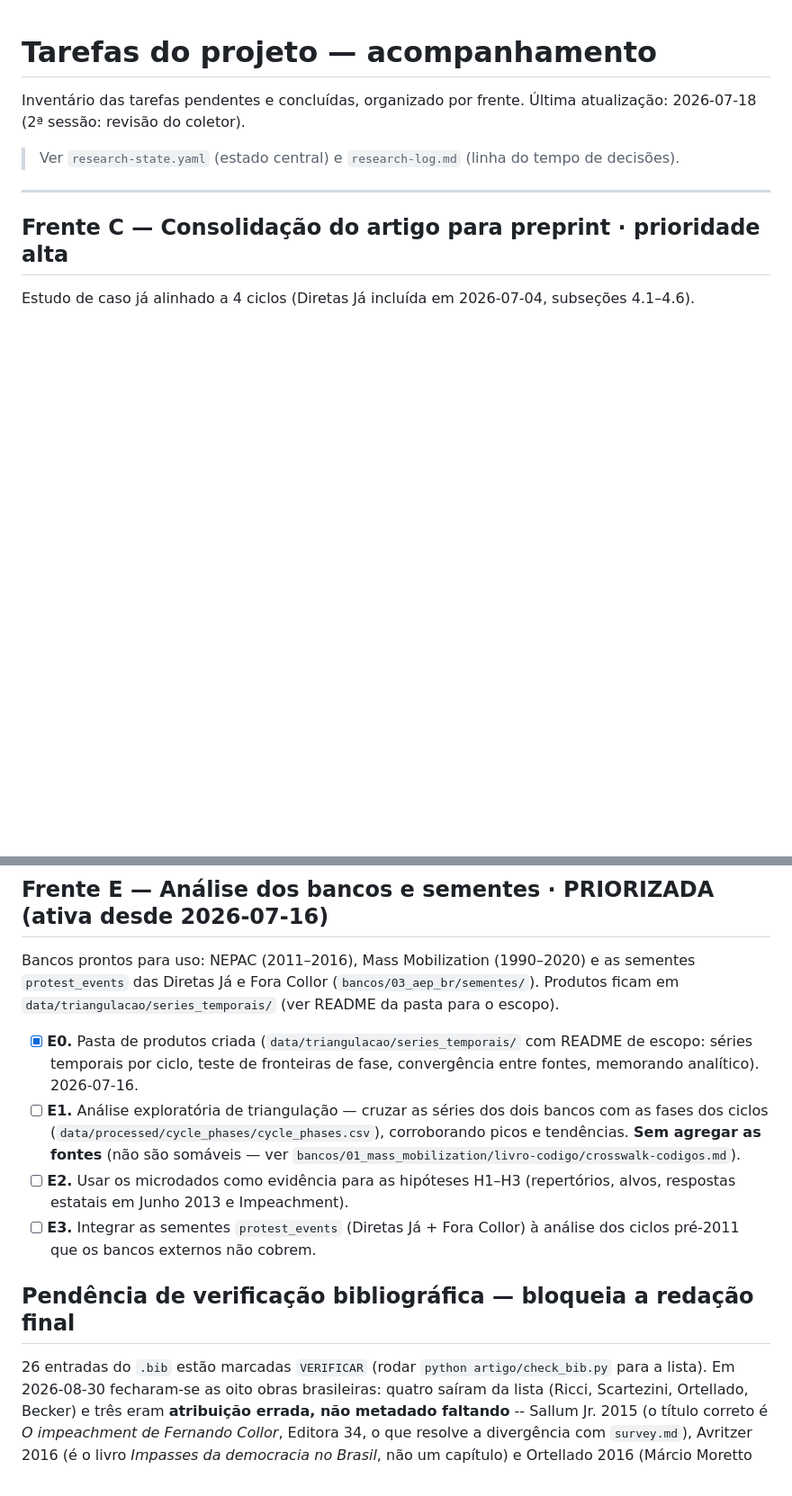
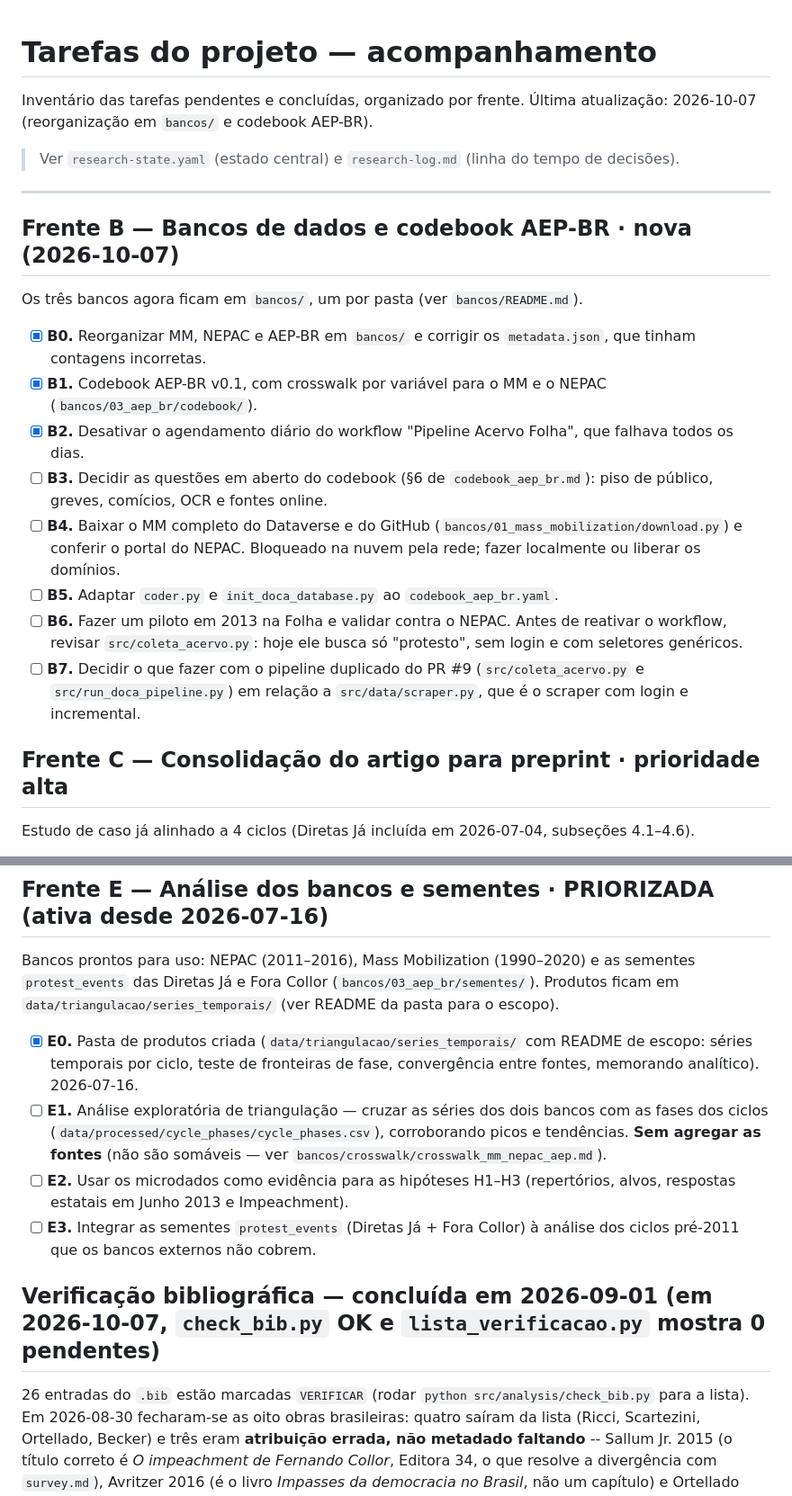
Before and after one commit to gustavopaccelli/ciclos-de-protestos, a Markdown page: docs/tarefas.md, 2 parts joined by grey strips. Shown at 90% size. Drawn GitHub-style; blank space fills up the shorter version.

Commit message:
docs: tarefas (Frente B) e research-log da reorganização
Co-Authored-By: Claude Opus 5.5 <noreply@anthropic.com>
Claude-Session: https://claude.ai/code/session_01LCQ84HDkoS7CMtodRCb24Q

```diff
--- a/docs/tarefas.md
+++ b/docs/tarefas.md
@@ -1,11 +1,24 @@
 # Tarefas do projeto — acompanhamento
 
 Inventário das tarefas pendentes e concluídas, organizado por frente.
-Última atualização: 2026-07-18 (2ª sessão: revisão do coletor).
+Última atualização: 2026-10-07 (reorganização em `bancos/` e codebook AEP-BR).
 
 > Ver `research-state.yaml` (estado central) e `research-log.md` (linha do tempo de decisões).
 
 ---
+
+## Frente B — Bancos de dados e codebook AEP-BR · **nova (2026-10-07)**
+
+Os três bancos agora ficam em `bancos/`, um por pasta (ver `bancos/README.md`).
+
+- [x] **B0.** Reorganizar MM, NEPAC e AEP-BR em `bancos/` e corrigir os `metadata.json`, que tinham contagens incorretas.
+- [x] **B1.** Codebook AEP-BR v0.1, com crosswalk por variável para o MM e o NEPAC (`bancos/03_aep_br/codebook/`).
+- [x] **B2.** Desativar o agendamento diário do workflow "Pipeline Acervo Folha", que falhava todos os dias.
+- [ ] **B3.** Decidir as questões em aberto do codebook (§6 de `codebook_aep_br.md`): piso de público, greves, comícios, OCR e fontes online.
+- [ ] **B4.** Baixar o MM completo do Dataverse e do GitHub (`bancos/01_mass_mobilization/download.py`) e conferir o portal do NEPAC. Bloqueado na nuvem pela rede; fazer localmente ou liberar os domínios.
+- [ ] **B5.** Adaptar `coder.py` e `init_doca_database.py` ao `codebook_aep_br.yaml`.
+- [ ] **B6.** Fazer um piloto em 2013 na Folha e validar contra o NEPAC. Antes de reativar o workflow, revisar `src/coleta_acervo.py`: hoje ele busca só "protesto", sem login e com seletores genéricos.
+- [ ] **B7.** Decidir o que fazer com o pipeline duplicado do PR #9 (`src/coleta_acervo.py` e `src/run_doca_pipeline.py`) em relação a `src/data/scraper.py`, que é o scraper com login e incremental.
 
 ## Frente C — Consolidação do artigo para preprint · **prioridade alta**
 
@@ -60,13 +73,13 @@ offline (não exige credenciais): ver `research-log.md`.
 Bancos prontos para uso: NEPAC (2011–2016), Mass Mobilization (1990–2020) e as sementes `protest_events` das Diretas Já e Fora Collor (`bancos/03_aep_br/sementes/`). Produtos ficam em `data/triangulacao/series_temporais/` (ver README da pasta para o escopo).
 
 - [x] **E0.** Pasta de produtos criada (`data/triangulacao/series_temporais/` com README de escopo: séries temporais por ciclo, teste de fronteiras de fase, convergência entre fontes, memorando analítico). 2026-07-16.
-- [ ] **E1.** Análise exploratória de triangulação — cruzar as séries dos dois bancos com as fases dos ciclos (`data/processed/cycle_phases/cycle_phases.csv`), corroborando picos e tendências. **Sem agregar as fontes** (não são somáveis — ver `bancos/01_mass_mobilization/livro-codigo/crosswalk-codigos.md`).
+- [ ] **E1.** Análise exploratória de triangulação — cruzar as séries dos dois bancos com as fases dos ciclos (`data/processed/cycle_phases/cycle_phases.csv`), corroborando picos e tendências. **Sem agregar as fontes** (não são somáveis — ver `bancos/crosswalk/crosswalk_mm_nepac_aep.md`).
 - [ ] **E2.** Usar os microdados como evidência para as hipóteses H1–H3 (repertórios, alvos, respostas estatais em Junho 2013 e Impeachment).
 - [ ] **E3.** Integrar as sementes `protest_events` (Diretas Já + Fora Collor) à análise dos ciclos pré-2011 que os bancos externos não cobrem.
 
-## Pendência de verificação bibliográfica — **bloqueia a redação final**
+## Verificação bibliográfica — **concluída em 2026-09-01** (em 2026-10-07, `check_bib.py` OK e `lista_verificacao.py` mostra 0 pendentes)
 
-26 entradas do `.bib` estão marcadas `VERIFICAR` (rodar `python artigo/check_bib.py` para a
+26 entradas do `.bib` estão marcadas `VERIFICAR` (rodar `python src/analysis/check_bib.py` para a
 lista). Em 2026-08-30 fecharam-se as oito obras brasileiras: quatro saíram da lista (Ricci,
 Scartezini, Ortellado, Becker) e três eram **atribuição errada, não metadado faltando** --
 Sallum Jr. 2015 (o título correto é *O impeachment de Fernando Collor*, Editora 34, o que
```
Also changed, not shown: docs/methodology/relatorio-metodologico.md (+1 -1 lines), research-log.md (+8 -0 lines).
